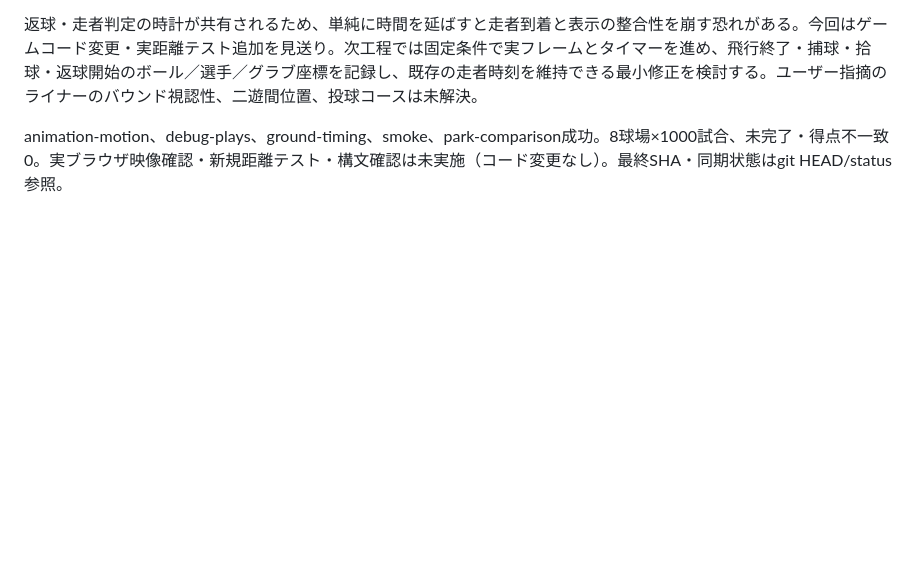
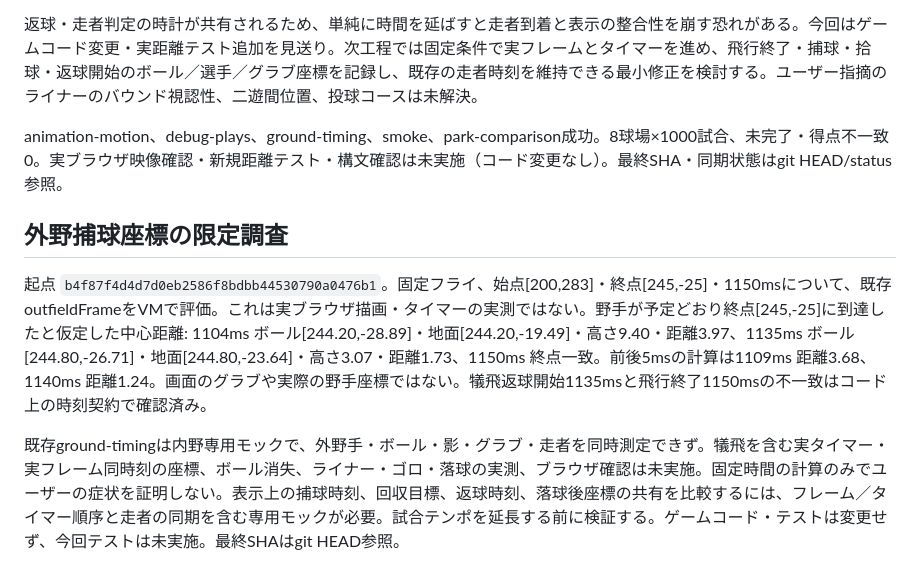
Before and after one commit to inosuke1980-web/kaku-yakyu-watch, a Markdown page: docs/development-handoff.md, the part around the change. Drawn GitHub-style; blank space fills up the shorter version.

Commit message:
Document preliminary outfield frame measurements

```diff
--- a/docs/development-handoff.md
+++ b/docs/development-handoff.md
@@ -172,3 +172,9 @@ DOMモックで両種の始点・終点、途中高度の大小、5時点の有
 返球・走者判定の時計が共有されるため、単純に時間を延ばすと走者到着と表示の整合性を崩す恐れがある。今回はゲームコード変更・実距離テスト追加を見送り。次工程では固定条件で実フレームとタイマーを進め、飛行終了・捕球・拾球・返球開始のボール／選手／グラブ座標を記録し、既存の走者時刻を維持できる最小修正を検討する。ユーザー指摘のライナーのバウンド視認性、二遊間位置、投球コースは未解決。
 
 animation-motion、debug-plays、ground-timing、smoke、park-comparison成功。8球場×1000試合、未完了・得点不一致0。実ブラウザ映像確認・新規距離テスト・構文確認は未実施（コード変更なし）。最終SHA・同期状態はgit HEAD/status参照。
+
+## 外野捕球座標の限定調査
+
+起点 `b4f87f4d4d7d0eb2586f8bdbb44530790a0476b1`。固定フライ、始点[200,283]・終点[245,-25]・1150msについて、既存outfieldFrameをVMで評価。これは実ブラウザ描画・タイマーの実測ではない。野手が予定どおり終点[245,-25]に到達したと仮定した中心距離: 1104ms ボール[244.20,-28.89]・地面[244.20,-19.49]・高さ9.40・距離3.97、1135ms ボール[244.80,-26.71]・地面[244.80,-23.64]・高さ3.07・距離1.73、1150ms 終点一致。前後5msの計算は1109ms 距離3.68、1140ms 距離1.24。画面のグラブや実際の野手座標ではない。犠飛返球開始1135msと飛行終了1150msの不一致はコード上の時刻契約で確認済み。
+
+既存ground-timingは内野専用モックで、外野手・ボール・影・グラブ・走者を同時測定できず。犠飛を含む実タイマー・実フレーム同時刻の座標、ボール消失、ライナー・ゴロ・落球の実測、ブラウザ確認は未実施。固定時間の計算のみでユーザーの症状を証明しない。表示上の捕球時刻、回収目標、返球時刻、落球後座標の共有を比較するには、フレーム／タイマー順序と走者の同期を含む専用モックが必要。試合テンポを延長する前に検証する。ゲームコード・テストは変更せず、今回テストは未実施。最終SHAはgit HEAD参照。
```
